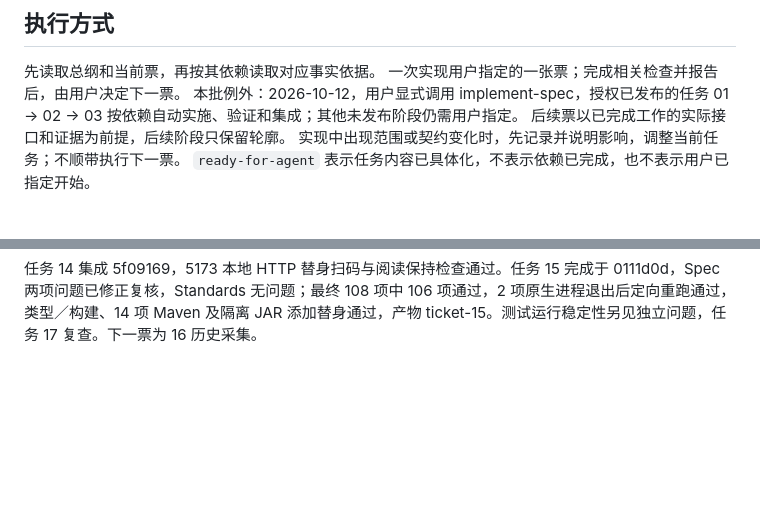
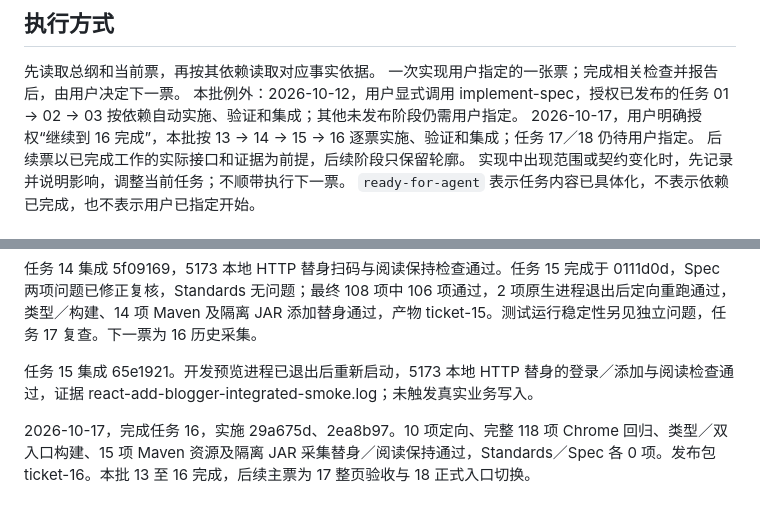
Before and after one commit to findxyz/vb-weibo-plus, a Markdown page: .scratch/react-migration/PLAN.md, 2 parts joined by grey strips. Drawn GitHub-style; blank space fills up the shorter version.

```diff
--- a/.scratch/react-migration/PLAN.md
+++ b/.scratch/react-migration/PLAN.md
@@ -67,6 +63,7 @@ post preview 在阶段 3 结束，chat preview 在阶段 5 结束，两页各自
 先读取总纲和当前票，再按其依赖读取对应事实依据。
 一次实现用户指定的一张票；完成相关检查并报告后，由用户决定下一票。
 本批例外：2026-10-12，用户显式调用 implement-spec，授权已发布的任务 01 → 02 → 03 按依赖自动实施、验证和集成；其他未发布阶段仍需用户指定。
+2026-10-17，用户明确授权“继续到 16 完成”，本批按 13 → 14 → 15 → 16 逐票实施、验证和集成；任务 17／18 仍待用户指定。
 后续票以已完成工作的实际接口和证据为前提，后续阶段只保留轮廓。
 实现中出现范围或契约变化时，先记录并说明影响，调整当前任务；不顺带执行下一票。
 `ready-for-agent` 表示任务内容已具体化，不表示依赖已完成，也不表示用户已指定开始。
@@ -214,3 +212,7 @@ post preview 在阶段 3 结束，chat preview 在阶段 5 结束，两页各自
 2026-10-17，任务 14 完成，实施 9c3bc5b、55c4332，审查修正 9c5118d。完整 95 项前端回归、修正后 11 项登录检查、类型／构建、最终 13 项 Maven 资源及隔离 JAR 本地登录替身通过。Spec 两项 P2 已复现／修正／复核关闭，Standards 无问题。产物 ticket-14，下一票为添加博主，post 剩余 4 张主票。自动审批拒绝清理误运行生成的 .vite 目录，保留，不进入 Git。
 
 任务 14 集成 5f09169，5173 本地 HTTP 替身扫码与阅读保持检查通过。任务 15 完成于 0111d0d，Spec 两项问题已修正复核，Standards 无问题；最终 108 项中 106 项通过，2 项原生进程退出后定向重跑通过，类型／构建、14 项 Maven 及隔离 JAR 添加替身通过，产物 ticket-15。测试运行稳定性另见独立问题，任务 17 复查。下一票为 16 历史采集。
+
+任务 15 集成 65e1921。开发预览进程已退出后重新启动，5173 本地 HTTP 替身的登录／添加与阅读检查通过，证据 react-add-blogger-integrated-smoke.log；未触发真实业务写入。
+
+2026-10-17，完成任务 16，实施 29a675d、2ea8b97。10 项定向、完整 118 项 Chrome 回归、类型／双入口构建、15 项 Maven 资源及隔离 JAR 采集替身／阅读保持通过，Standards／Spec 各 0 项。发布包 ticket-16。本批 13 至 16 完成，后续主票为 17 整页验收与 18 正式入口切换。
```
Also changed, not shown: other parts of .scratch/react-migration/PLAN.md (+15 -18 lines), 2 other files.
